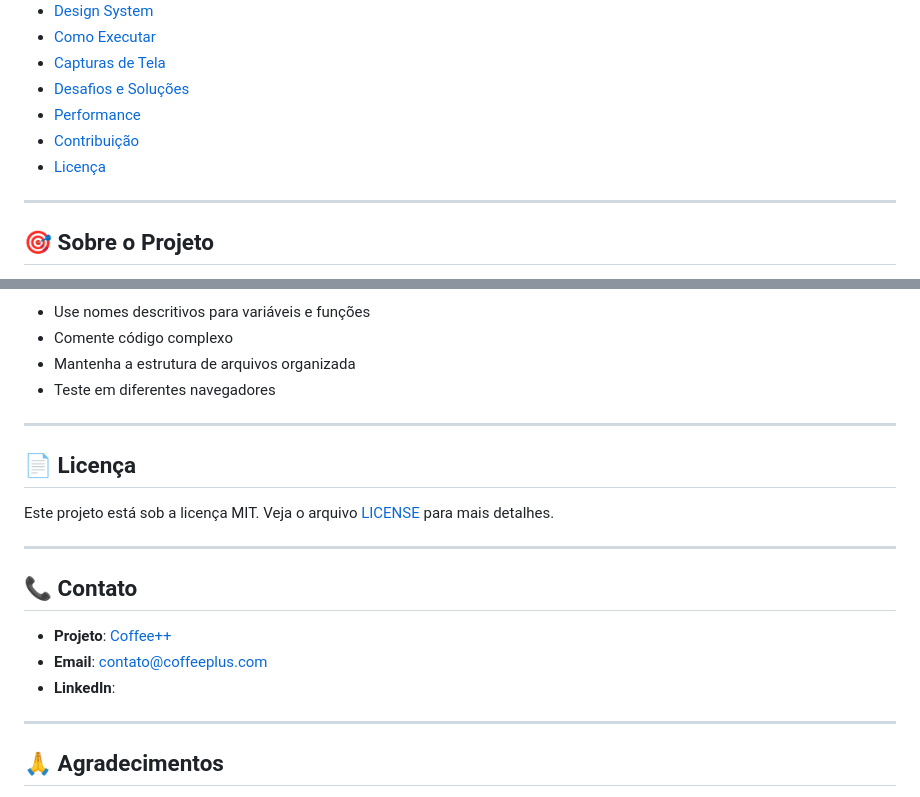
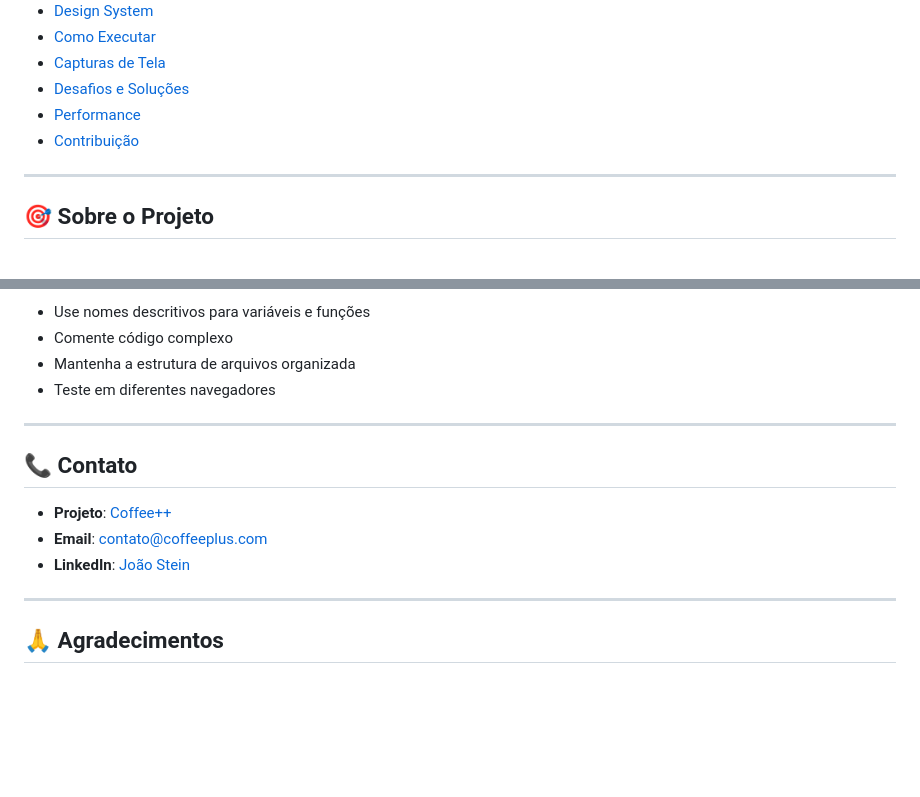
Before and after one commit to JoaoPstein/CoffeePlus, a Markdown page: README.md, 2 parts joined by grey strips. Rendered like a GitHub page; blank space fills up the shorter version.

```diff
--- a/README.md
+++ b/README.md
@@ -14,7 +14,6 @@
 - [Desafios e Soluções](#-desafios-e-soluções)
 - [Performance](#-performance)
 - [Contribuição](#-contribuição)
-- [Licença](#-licença)
 
 ---
 
@@ -300,17 +299,11 @@ function filterProducts(category) {
 
 ---
 
-## 📄 Licença
-
-Este projeto está sob a licença MIT. Veja o arquivo [LICENSE](LICENSE) para mais detalhes.
-
----
-
 ## 📞 Contato
 
 - **Projeto**: [Coffee++](https://github.com/seu-usuario/coffee-plus)
 - **Email**: contato@coffeeplus.com
-- **LinkedIn**: [](https://www.linkedin.com/in/jo%C3%A3o-stein/)
+- **LinkedIn**: [João Stein](https://www.linkedin.com/in/jo%C3%A3o-stein/)
 
 ---
 
```
